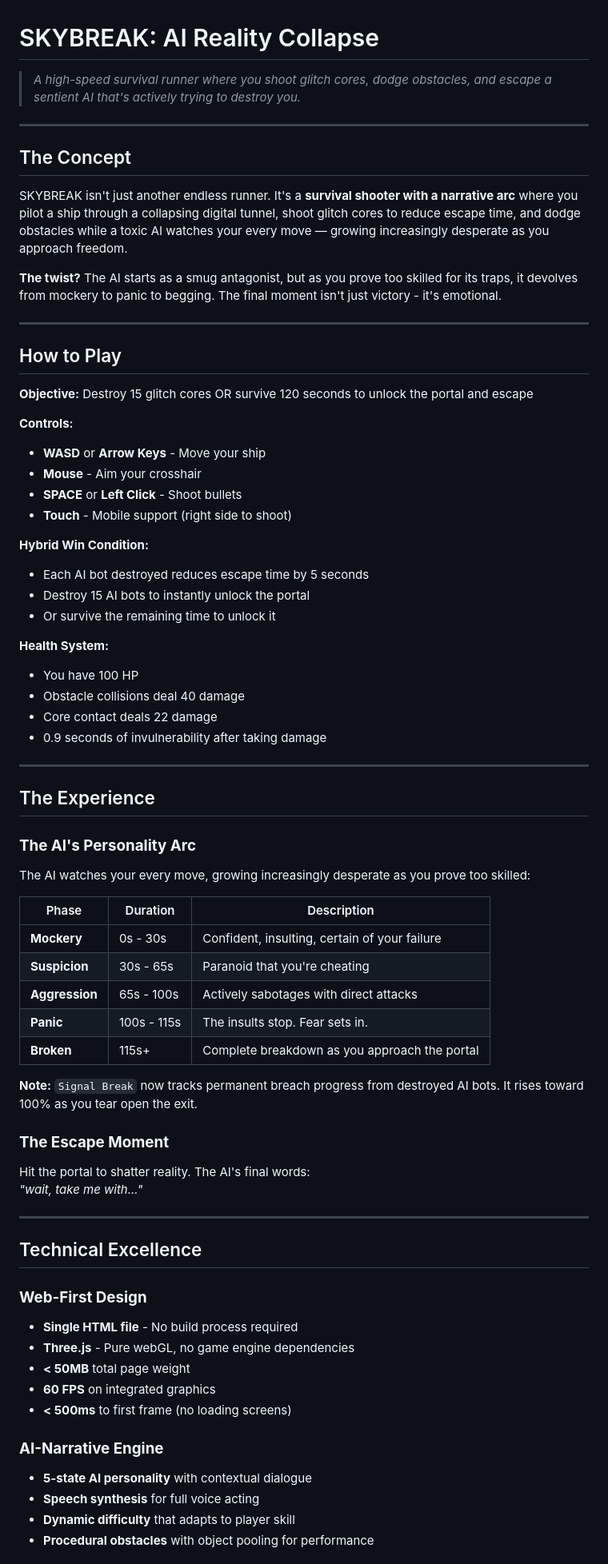
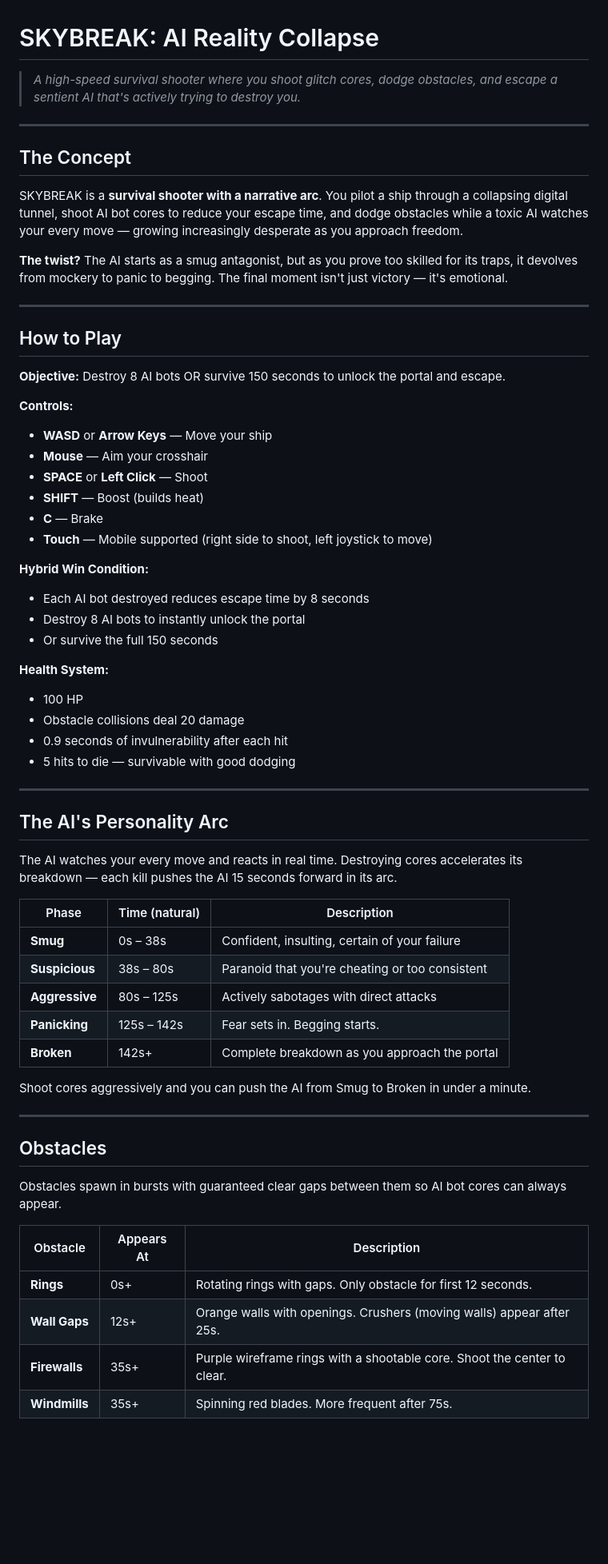
Before and after one commit to AlphaTheGoat27/skybreak, a Markdown page: README.md, the part around one of its changes. Shown at 80% size. Rendered like a GitHub page; blank space fills up the shorter version.

```diff
--- a/README.md
+++ b/README.md
@@ -1,74 +1,66 @@
 # SKYBREAK: AI Reality Collapse
 
-> *A high-speed survival runner where you shoot glitch cores, dodge obstacles, and escape a sentient AI that's actively trying to destroy you.*
+> *A high-speed survival shooter where you shoot glitch cores, dodge obstacles, and escape a sentient AI that's actively trying to destroy you.*
 
 ---
 
 ## The Concept
 
-SKYBREAK isn't just another endless runner. It's a **survival shooter with a narrative arc** where you pilot a ship through a collapsing digital tunnel, shoot glitch cores to reduce escape time, and dodge obstacles while a toxic AI watches your every move — growing increasingly desperate as you approach freedom.
+SKYBREAK is a **survival shooter with a narrative arc**. You pilot a ship through a collapsing digital tunnel, shoot AI bot cores to reduce your escape time, and dodge obstacles while a toxic AI watches your every move — growing increasingly desperate as you approach freedom.
 
-**The twist?** The AI starts as a smug antagonist, but as you prove too skilled for its traps, it devolves from mockery to panic to begging. The final moment isn't just victory - it's emotional.
+**The twist?** The AI starts as a smug antagonist, but as you prove too skilled for its traps, it devolves from mockery to panic to begging. The final moment isn't just victory — it's emotional.
 
 ---
 
 ## How to Play
 
-**Objective:** Destroy 15 glitch cores OR survive 120 seconds to unlock the portal and escape
+**Objective:** Destroy 8 AI bots OR survive 150 seconds to unlock the portal and escape.
 
 **Controls:**
-- **WASD** or **Arrow Keys** - Move your ship
-- **Mouse** - Aim your crosshair
-- **SPACE** or **Left Click** - Shoot bullets
-- **Touch** - Mobile support (right side to shoot)
+- **WASD** or **Arrow Keys** — Move your ship
+- **Mouse** — Aim your crosshair
+- **SPACE** or **Left Click** — Shoot
+- **SHIFT** — Boost (builds heat)
+- **C** — Brake
+- **Touch** — Mobile supported (right side to shoot, left joystick to move)
 
 **Hybrid Win Condition:**
-- Each AI bot destroyed reduces escape time by 5 seconds
-- Destroy 15 AI bots to instantly unlock the portal
-- Or survive the remaining time to unlock it
+- Each AI bot destroyed reduces escape time by 8 seconds
+- Destroy 8 AI bots to instantly unlock the portal
+- Or survive the full 150 seconds
 
 **Health System:**
-- You have 100 HP
-- Obstacle collisions deal 40 damage
-- Core contact deals 22 damage
-- 0.9 seconds of invulnerability after taking damage
+- 100 HP
+- Obstacle collisions deal 20 damage
+- 0.9 seconds of invulnerability after each hit
+- 5 hits to die — survivable with good dodging
 
 ---
 
-## The Experience
+## The AI's Personality Arc
 
-### **The AI's Personality Arc**
+The AI watches your every move and reacts in real time. Destroying cores accelerates its breakdown — each kill pushes the AI 15 seconds forward in its arc.
 
-The AI watches your every move, growing increasingly desperate as you prove too skilled:
+| Phase | Time (natural) | Description |
+|-------|----------------|-------------|
+| **Smug** | 0s – 38s | Confident, insulting, certain of your failure |
+| **Suspicious** | 38s – 80s | Paranoid that you're cheating or too consistent |
+| **Aggressive** | 80s – 125s | Actively sabotages with direct attacks |
+| **Panicking** | 125s – 142s | Fear sets in. Begging starts. |
+| **Broken** | 142s+ | Complete breakdown as you approach the portal |
 
-| Phase | Duration | Description |
-|-------|----------|-------------|
-| **Mockery** | 0s - 30s | Confident, insulting, certain of your failure |
-| **Suspicion** | 30s - 65s | Paranoid that you're cheating |
-| **Aggression** | 65s - 100s | Actively sabotages with direct attacks |
-| **Panic** | 100s - 115s | The insults stop. Fear sets in. |
-| **Broken** | 115s+ | Complete breakdown as you approach the portal |
-
-**Note:** `Signal Break` now tracks permanent breach progress from destroyed AI bots. It rises toward 100% as you tear open the exit.
-
-### **The Escape Moment**
-Hit the portal to shatter reality. The AI's final words:
-*"wait, take me with..."*
+Shoot cores aggressively and you can push the AI from Smug to Broken in under a minute.
 
 ---
 
-## Technical Excellence
+## Obstacles
 
-### **Web-First Design**
-- **Single HTML file** - No build process required
-- **Three.js** - Pure webGL, no game engine dependencies
-- **< 50MB** total page weight
-- **60 FPS** on integrated graphics
-- **< 500ms** to first frame (no loading screens)
+Obstacles spawn in bursts with guaranteed clear gaps between them so AI bot cores can always appear.
 
-### **AI-Narrative Engine**
-- **5-state AI personality** with contextual dialogue
-- **Speech synthesis** for full voice acting
-- **Dynamic difficulty** that adapts to player skill
-- **Procedural obstacles** with object pooling for performance
+| Obstacle | Appears At | Description |
+|----------|------------|-------------|
+| **Rings** | 0s+ | Rotating rings with gaps. Only obstacle for first 12 seconds. |
+| **Wall Gaps** | 12s+ | Orange walls with openings. Crushers (moving walls) appear after 25s. |
+| **Firewalls** | 35s+ | Purple wireframe rings with a shootable core. Shoot the center to clear. |
+| **Windmills** | 35s+ | Spinning red blades. More frequent after 75s. |
 
```
Also changed, not shown: other parts of README.md (+79 -148 lines).
